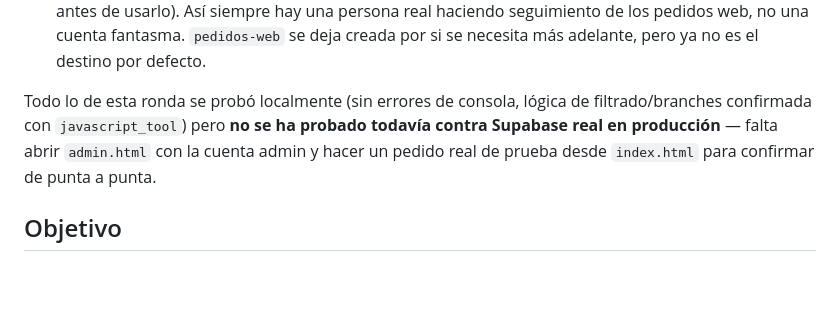
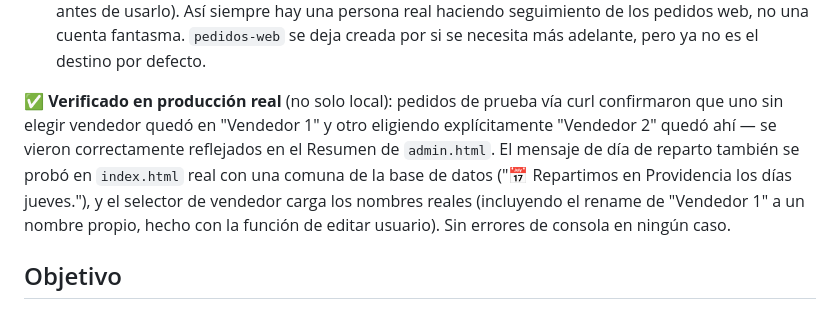
Before and after one commit to Viexlatam-codificador/pelao-erasmo-sistema, a Markdown page: PROYECTO_ESTADO.md, the part around the change. Rendered like a GitHub page; blank space fills up the shorter version.

Commit message:
Confirmar ronda 2 verificada en producción real, no solo local

```diff
--- a/PROYECTO_ESTADO.md
+++ b/PROYECTO_ESTADO.md
@@ -84,11 +84,15 @@ construidos todavía, ver "Lo que falta por construir").
    pedidos web, no una cuenta fantasma. `pedidos-web` se deja creada por si
    se necesita más adelante, pero ya no es el destino por defecto.
 
-Todo lo de esta ronda se probó localmente (sin errores de consola, lógica
-de filtrado/branches confirmada con `javascript_tool`) pero **no se ha
-probado todavía contra Supabase real en producción** — falta abrir
-`admin.html` con la cuenta admin y hacer un pedido real de prueba desde
-`index.html` para confirmar de punta a punta.
+**✅ Verificado en producción real** (no solo local): pedidos de prueba vía
+curl confirmaron que uno sin elegir vendedor quedó en "Vendedor 1" y otro
+eligiendo explícitamente "Vendedor 2" quedó ahí — se vieron correctamente
+reflejados en el Resumen de `admin.html`. El mensaje de día de reparto
+también se probó en `index.html` real con una comuna de la base de datos
+("📅 Repartimos en Providencia los días jueves."), y el selector de
+vendedor carga los nombres reales (incluyendo el rename de "Vendedor 1" a
+un nombre propio, hecho con la función de editar usuario). Sin errores de
+consola en ningún caso.
 
 ## Objetivo
 
```
